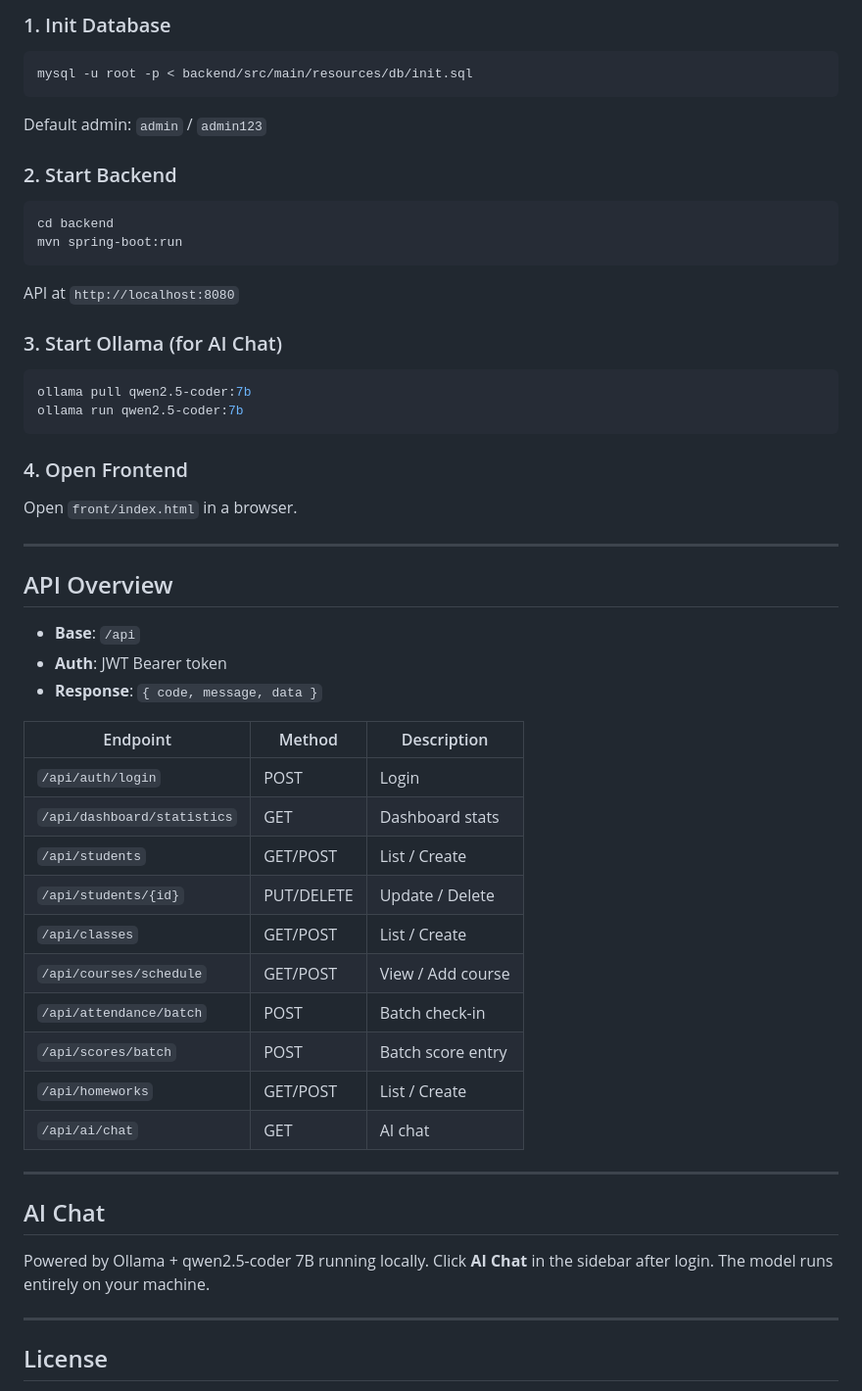
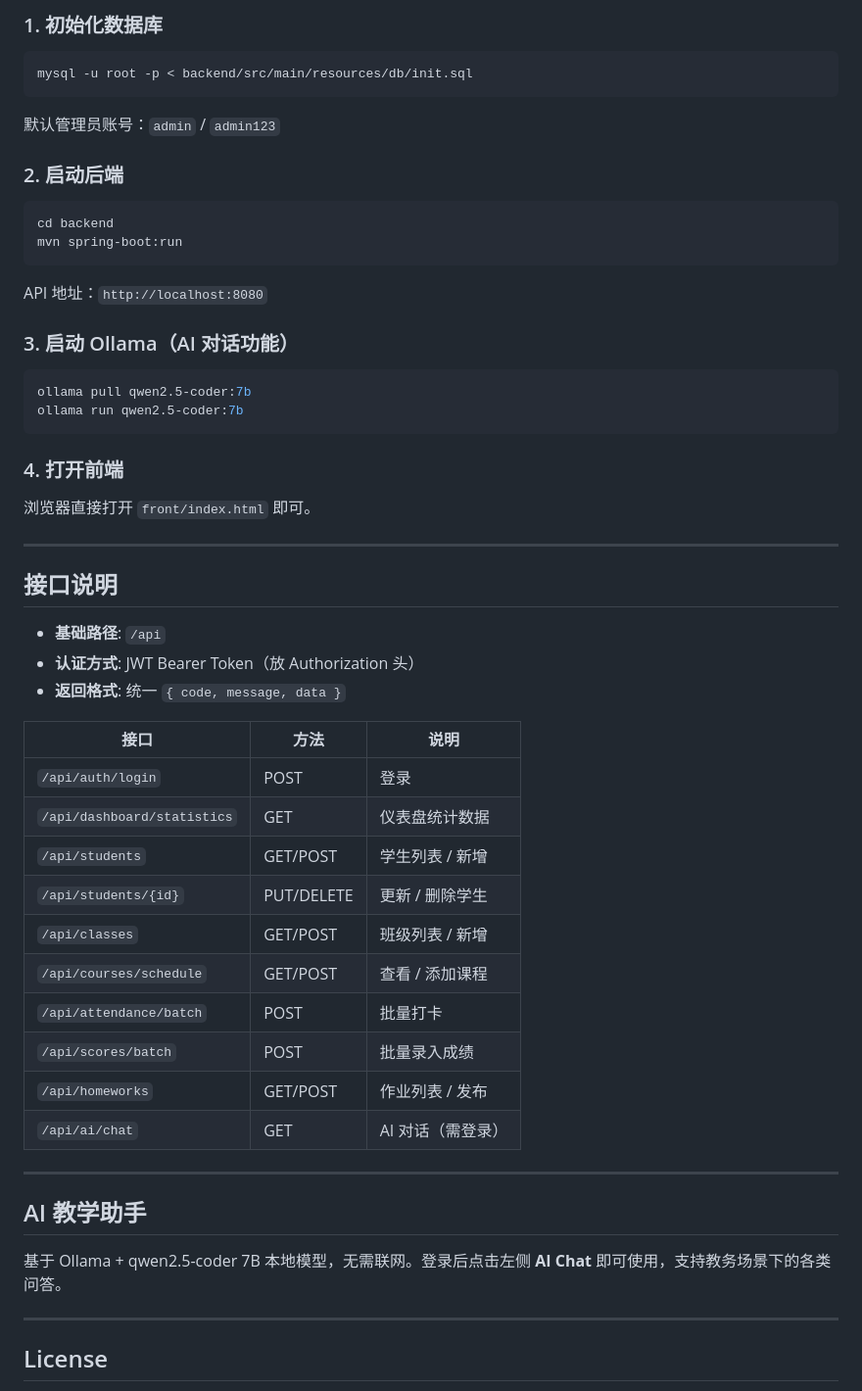
Before and after one commit to Xie209ran/student-manage-system, a Markdown page: README.md, the part around one of its changes. Shown at 98% size. GitHub-like rendering.

````diff
--- a/README.md
+++ b/README.md
@@ -77,58 +79,58 @@ doc/                 Documentation and DB init scripts
 
-### 1. Init Database
+### 1. 初始化数据库
 
 ```bash
 mysql -u root -p < backend/src/main/resources/db/init.sql
 ```
 
-Default admin: `admin` / `admin123`
+默认管理员账号：`admin` / `admin123`
 
-### 2. Start Backend
+### 2. 启动后端
 
 ```bash
 cd backend
 mvn spring-boot:run
 ```
 
-API at `http://localhost:8080`
+API 地址：`http://localhost:8080`
 
-### 3. Start Ollama (for AI Chat)
+### 3. 启动 Ollama（AI 对话功能）
 
 ```bash
 ollama pull qwen2.5-coder:7b
 ollama run qwen2.5-coder:7b
 ```
 
-### 4. Open Frontend
+### 4. 打开前端
 
-Open `front/index.html` in a browser.
+浏览器直接打开 `front/index.html` 即可。
 
 ---
 
-## API Overview
+## 接口说明
 
-- **Base**: `/api`
-- **Auth**: JWT Bearer token
-- **Response**: `{ code, message, data }`
+- **基础路径**: `/api`
+- **认证方式**: JWT Bearer Token（放 Authorization 头）
+- **返回格式**: 统一 `{ code, message, data }`
 
-| Endpoint | Method | Description |
-|----------|--------|-------------|
-| `/api/auth/login` | POST | Login |
-| `/api/dashboard/statistics` | GET | Dashboard stats |
-| `/api/students` | GET/POST | List / Create |
-| `/api/students/{id}` | PUT/DELETE | Update / Delete |
-| `/api/classes` | GET/POST | List / Create |
-| `/api/courses/schedule` | GET/POST | View / Add course |
-| `/api/attendance/batch` | POST | Batch check-in |
-| `/api/scores/batch` | POST | Batch score entry |
-| `/api/homeworks` | GET/POST | List / Create |
-| `/api/ai/chat` | GET | AI chat |
+| 接口 | 方法 | 说明 |
+|------|------|------|
+| `/api/auth/login` | POST | 登录 |
+| `/api/dashboard/statistics` | GET | 仪表盘统计数据 |
+| `/api/students` | GET/POST | 学生列表 / 新增 |
+| `/api/students/{id}` | PUT/DELETE | 更新 / 删除学生 |
+| `/api/classes` | GET/POST | 班级列表 / 新增 |
+| `/api/courses/schedule` | GET/POST | 查看 / 添加课程 |
+| `/api/attendance/batch` | POST | 批量打卡 |
+| `/api/scores/batch` | POST | 批量录入成绩 |
+| `/api/homeworks` | GET/POST | 作业列表 / 发布 |
+| `/api/ai/chat` | GET | AI 对话（需登录） |
 
 ---
 
-## AI Chat
+## AI 教学助手
 
-Powered by Ollama + qwen2.5-coder 7B running locally. Click **AI Chat** in the sidebar after login. The model runs entirely on your machine.
+基于 Ollama + qwen2.5-coder 7B 本地模型，无需联网。登录后点击左侧 **AI Chat** 即可使用，支持教务场景下的各类问答。
 
 ---
 
````
Also changed, not shown: other parts of README.md (+50 -48 lines).
